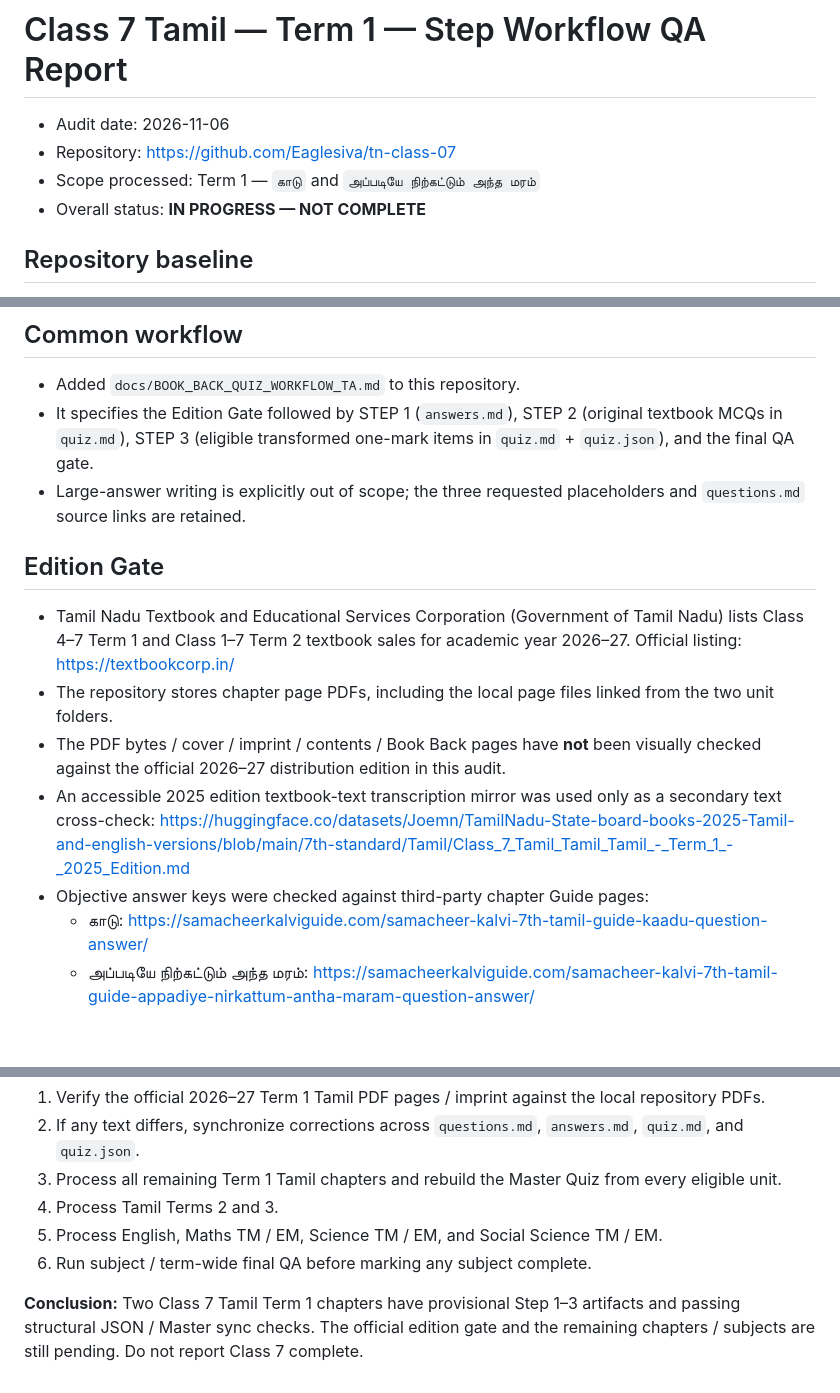
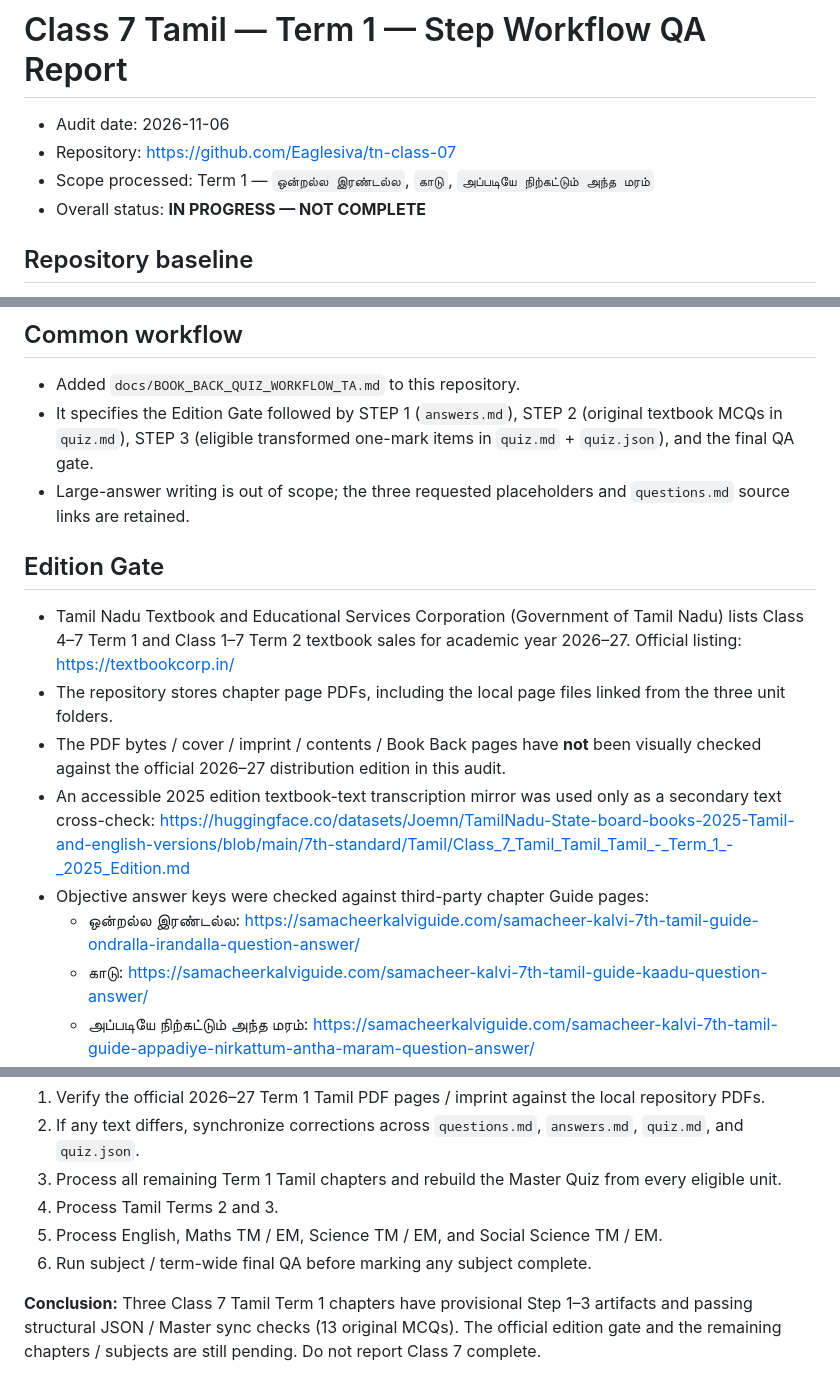
Before and after one commit to Eaglesiva/tn-class-07, a Markdown page: docs/CLASS_07_TAMIL_TERM1_STEP_QA_2026-11-06.md, 3 parts joined by grey strips. GitHub-like rendering; blank space fills up the shorter version.

```diff
--- a/docs/CLASS_07_TAMIL_TERM1_STEP_QA_2026-11-06.md
+++ b/docs/CLASS_07_TAMIL_TERM1_STEP_QA_2026-11-06.md
@@ -2,7 +2,7 @@
 
 - Audit date: 2026-11-06
 - Repository: https://github.com/Eaglesiva/tn-class-07
-- Scope processed: Term 1 — `காடு` and `அப்படியே நிற்கட்டும் அந்த மரம்`
+- Scope processed: Term 1 — `ஒன்றல்ல இரண்டல்ல`, `காடு`, `அப்படியே நிற்கட்டும் அந்த மரம்`
 - Overall status: **IN PROGRESS — NOT COMPLETE**
 
 ## Repository baseline
@@ -16,15 +16,16 @@
 
 - Added `docs/BOOK_BACK_QUIZ_WORKFLOW_TA.md` to this repository.
 - It specifies the Edition Gate followed by STEP 1 (`answers.md`), STEP 2 (original textbook MCQs in `quiz.md`), STEP 3 (eligible transformed one-mark items in `quiz.md` + `quiz.json`), and the final QA gate.
-- Large-answer writing is explicitly out of scope; the three requested placeholders and `questions.md` source links are retained.
+- Large-answer writing is out of scope; the three requested placeholders and `questions.md` source links are retained.
 
 ## Edition Gate
 
 - Tamil Nadu Textbook and Educational Services Corporation (Government of Tamil Nadu) lists Class 4–7 Term 1 and Class 1–7 Term 2 textbook sales for academic year 2026–27. Official listing: https://textbookcorp.in/
-- The repository stores chapter page PDFs, including the local page files linked from the two unit folders.
+- The repository stores chapter page PDFs, including the local page files linked from the three unit folders.
 - The PDF bytes / cover / imprint / contents / Book Back pages have **not** been visually checked against the official 2026–27 distribution edition in this audit.
 - An accessible 2025 edition textbook-text transcription mirror was used only as a secondary text cross-check: https://huggingface.co/datasets/Joemn/TamilNadu-State-board-books-2025-Tamil-and-english-versions/blob/main/7th-standard/Tamil/Class_7_Tamil_Tamil_Tamil_-_Term_1_-_2025_Edition.md
 - Objective answer keys were checked against third-party chapter Guide pages:
+  - ஒன்றல்ல இரண்டல்ல: https://samacheerkalviguide.com/samacheer-kalvi-7th-tamil-guide-ondralla-irandalla-question-answer/
   - காடு: https://samacheerkalviguide.com/samacheer-kalvi-7th-tamil-guide-kaadu-question-answer/
   - அப்படியே நிற்கட்டும் அந்த மரம்: https://samacheerkalviguide.com/samacheer-kalvi-7th-tamil-guide-appadiye-nirkattum-antha-maram-question-answer/
 - Neither the third-party Guide nor the text mirror is an official Government answer key.
@@ -80,4 +89,4 @@ Each processed unit now has:
 5. Process English, Maths TM / EM, Science TM / EM, and Social Science TM / EM.
 6. Run subject / term-wide final QA before marking any subject complete.
 
-**Conclusion:** Two Class 7 Tamil Term 1 chapters have provisional Step 1–3 artifacts and passing structural JSON / Master sync checks. The official edition gate and the remaining chapters / subjects are still pending. Do not report Class 7 complete.
+**Conclusion:** Three Class 7 Tamil Term 1 chapters have provisional Step 1–3 artifacts and passing structural JSON / Master sync checks (13 original MCQs). The official edition gate and the remaining chapters / subjects are still pending. Do not report Class 7 complete.
```
Also changed, not shown: other parts of docs/CLASS_07_TAMIL_TERM1_STEP_QA_2026-11-06.md (+22 -14 lines).
